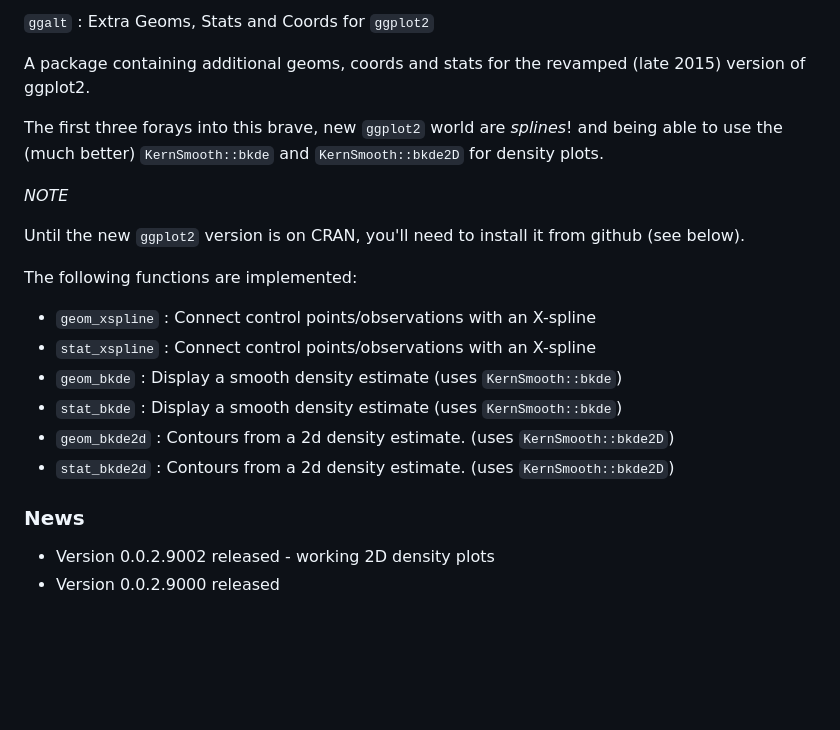
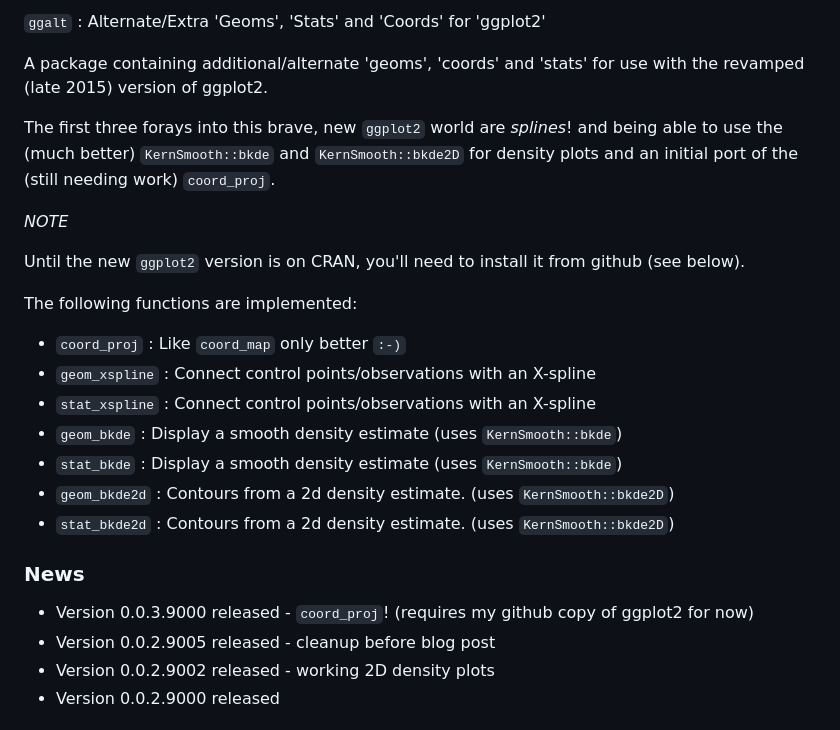
Before and after one commit to hrbrmstr/ggalt, a Markdown page: README.md, the part around the change printed below. Rendered like a GitHub page; blank space fills up the shorter version.

```diff
--- a/README.md
+++ b/README.md
@@ -1,9 +1,9 @@
 <!-- README.md is generated from README.Rmd. Please edit that file -->
-`ggalt` : Extra Geoms, Stats and Coords for `ggplot2`
+`ggalt` : Alternate/Extra 'Geoms', 'Stats' and 'Coords' for 'ggplot2'
 
-A package containing additional geoms, coords and stats for the revamped (late 2015) version of ggplot2.
+A package containing additional/alternate 'geoms', 'coords' and 'stats' for use with the revamped (late 2015) version of ggplot2.
 
-The first three forays into this brave, new `ggplot2` world are *splines*! and being able to use the (much better) `KernSmooth::bkde` and `KernSmooth::bkde2D` for density plots.
+The first three forays into this brave, new `ggplot2` world are *splines*! and being able to use the (much better) `KernSmooth::bkde` and `KernSmooth::bkde2D` for density plots and an initial port of the (still needing work) `coord_proj`.
 
 *NOTE*
 
@@ -11,6 +11,7 @@ Until the new `ggplot2` version is on CRAN, you'll need to install it from githu
 
 The following functions are implemented:
 
+-   `coord_proj` : Like `coord_map` only better `:-)`
 -   `geom_xspline` : Connect control points/observations with an X-spline
 -   `stat_xspline` : Connect control points/observations with an X-spline
 -   `geom_bkde` : Display a smooth density estimate (uses `KernSmooth::bkde`)
@@ -20,6 +21,8 @@ The following functions are implemented:
 
 ### News
 
+-   Version 0.0.3.9000 released - `coord_proj`! (requires my github copy of ggplot2 for now)
+-   Version 0.0.2.9005 released - cleanup before blog post
 -   Version 0.0.2.9002 released - working 2D density plots
 -   Version 0.0.2.9000 released
 
```
Also changed, not shown: other parts of README.md (+18 -2 lines), README_figs/README-unnamed-chunk-4-15.png, README_figs/README-unnamed-chunk-4-16.png, README_figs/README-unnamed-chunk-4-17.png (added), 10 other files.
